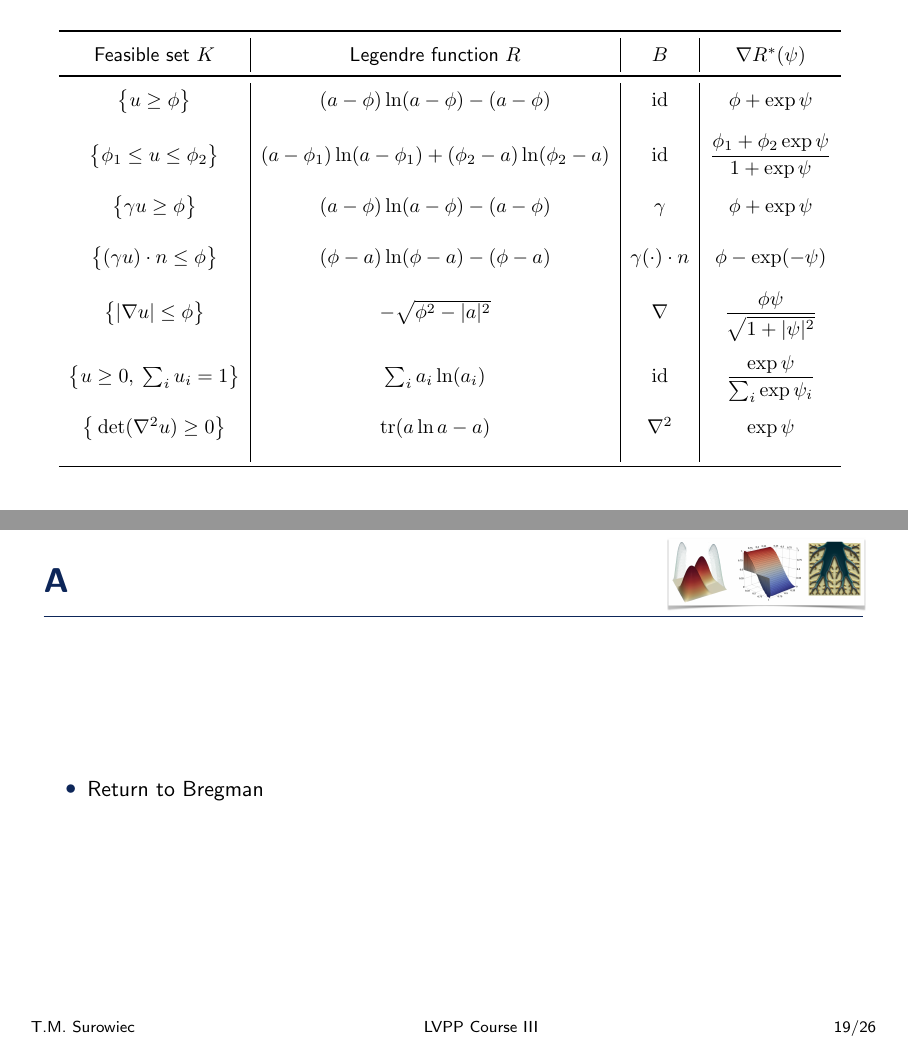
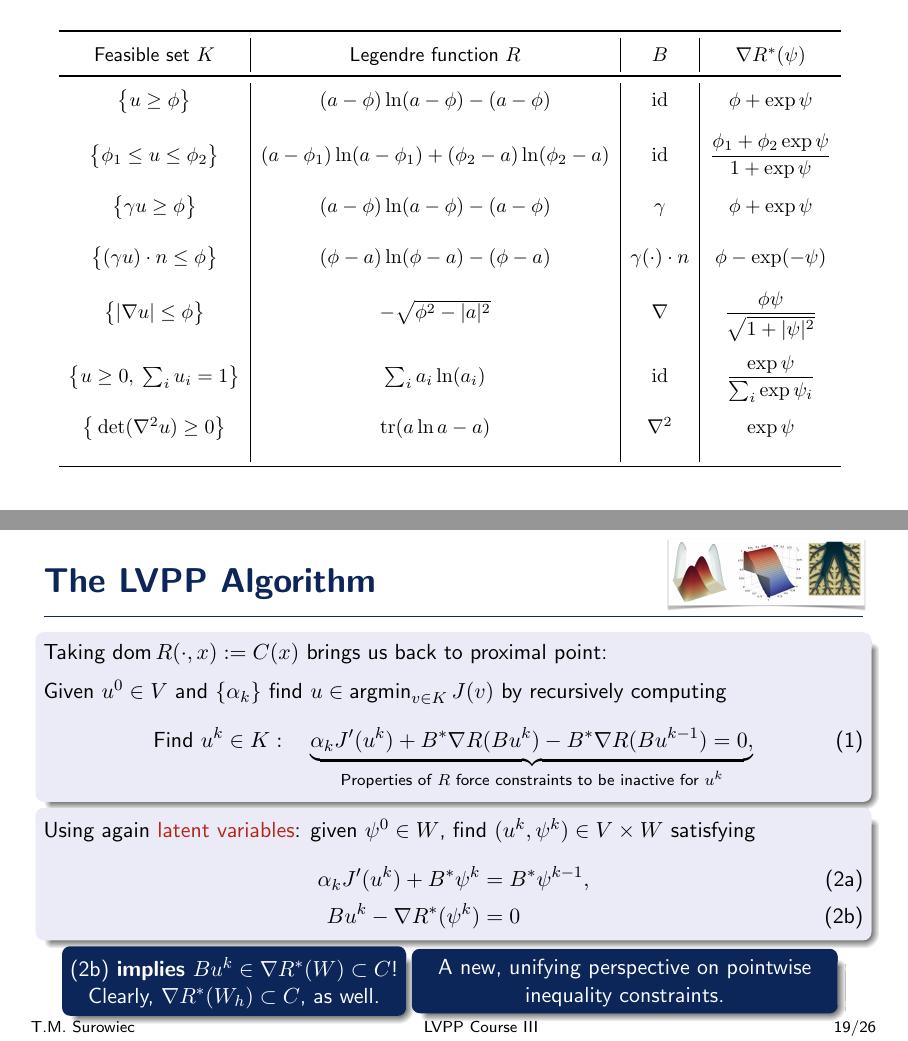
Before and after one commit to thomas-surowiec/ems-course-2025, LaTeX slides (EMS-School-2025/Part III/slides-III.tex): pages 43 and 44 of 51 before the commit and pages 42 and 49 of 56 after it, joined at a grey line. Compiled offline with pdfLaTeX.

Commit message:
finished lvpp theory section

```diff
--- a/EMS-School-2025/Part III/slides-III.tex
+++ b/EMS-School-2025/Part III/slides-III.tex
@@ -615,8 +616,54 @@ K = \{ v \in V \mid Bv(x) \in C(x) \text{ for almost every } x \in \Omega_d \sub
 \end{table}
 \end{frame}
 
-\begin{frame}\frametitle{A}
-\begin{itemize}
+\begin{frame}\frametitle{The LVPP Algorithm}
+\begin{beamercolorbox}[rounded=true, shadow=true, wd=\textwidth]{block body}
+Taking $\mathop{\text{dom}}R(\cdot,x) := C(x)$ brings us back to proximal point:\medskip
+
+\visible<2->{Given $u^0 \in V$ and $\left\{\alpha_k\right\}$ find $u \in \mathop{\text{argmin}}_{v \in K} J(v)$  by recursively computing}
+\visible<3->{
+\begin{equation}\label{eq:lvpp-op}
+\only<3>{
+u^{k} \in \mathop{\text{argmin}}_{u \in K} J(u) + \alpha_{k}^{-1} \int_{\Omega_d} D_R(Bu, Bu^{k-1}) \dd \mathcal{H}_d, \quad k = 1, 2, \dots.
+}
+\only<4->{
+    \text{Find } u^k \in K: \quad \underbrace{\alpha_k J^\prime(u^k) +  B^* \nabla R(Bu^k) - B^* \nabla R(Bu^{k-1}) = 0,}_{\text{Properties of $R$ force constraints to be inactive for $u^k$} }
+}
+\end{equation}\vspace{-2ex}
+}\end{beamercolorbox}
+\visible<5->{
+\begin{beamercolorbox}[rounded=true, shadow=true, wd=\textwidth]{block body}
+Using again \alert{latent variables}: given $\psi^0 \in W$, find $(u^{k}, \psi^{k}) \in V \times W$ satisfying
+\begin{subequations} \label{eq:intro:lvpp}
+\begin{align}
+\label{eq:intro:lvpp:a}
+\alpha_{k} J'(u^{k}) + B^*\psi^{k} &= B^*\psi^{k-1}, \\
+\label{eq:intro:lvpp:b}
+Bu^{k} - \nabla R^*(\psi^{k}) &= 0
+\end{align}
+\end{subequations}\vspace{-4ex}
+\end{beamercolorbox}\centering
+}\visible<6->{
+\begin{minipage}{0.4\linewidth}
+\begin{beamercolorbox}[rounded=true, shadow=true, wd=\textwidth]{block title}
+\centering
+\textbf{\eqref{eq:intro:lvpp:b} implies }$Bu^k \in  \nabla R^*(W) \subset C$!\\
+Clearly, $\nabla R^*(W_h) \subset C$, as well.
+\end{beamercolorbox}
+\end{minipage}
+}
+\visible<7->{
+\begin{minipage}{0.5\linewidth}
+\begin{beamercolorbox}[rounded=true, shadow=true, wd=\textwidth]{block title}
+\centering
+A new, unifying perspective on pointwise inequality constraints.
+\end{beamercolorbox}
+\end{minipage}
+}
+\end{frame}
+
+%\begin{frame}\frametitle{A}
+%\begin{itemize}
 %\item Define proper, convex, lsc again
 %\item Define convex conjugate and motivate its meaning
 %\item Define Legendre function
@@ -624,7 +671,16 @@ K = \{ v \in V \mid Bv(x) \in C(x) \text{ for almost every } x \in \Omega_d \sub
 %\item Work out two examples to show how to compute the convex conjugate
 %\item Prove (if possible) the crucial Rockafellar theorems
 %\item Give the table in the paper
-\item Return to Bregman
+%\item Return to Bregman
+%\end{itemize}
+%\end{frame}
+
+
+
+
+\begin{frame}\frametitle{A}
+\begin{itemize}
+\item
 \end{itemize}
 \end{frame}
 
```
Also changed, not shown: EMS-School-2025/Part III/slides-III.tex (10 more changed lines).
